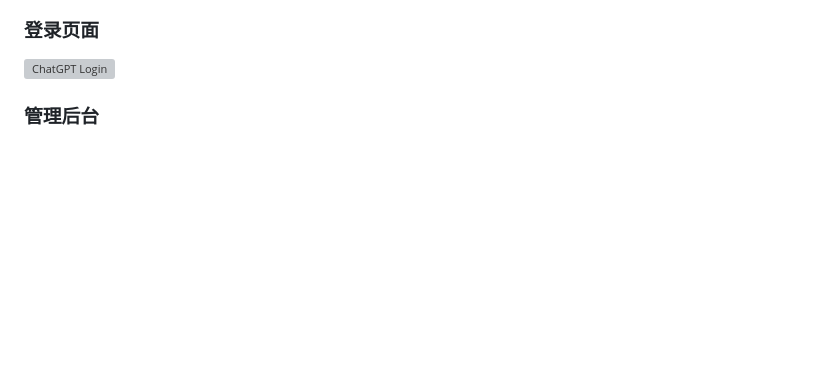
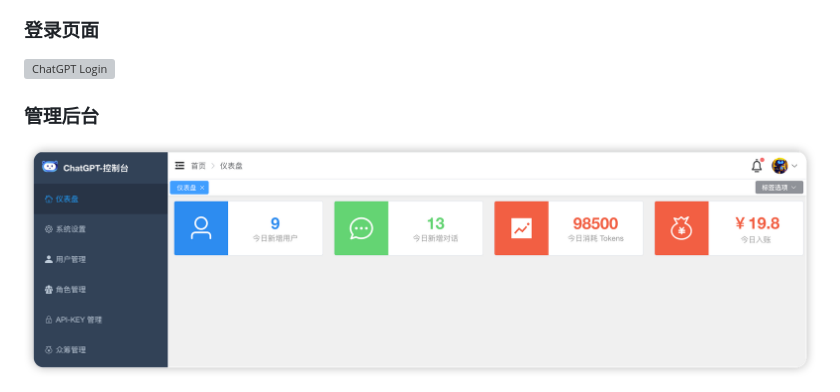
Before and after one commit to yangjian102621/geekai, a Markdown page: README.md, the part around one of its changes. Rendered like a GitHub page; pictures changed too: docs/imgs/admin_dashboard.png (added); blank space fills up the shorter version; grey boxes are pictures that could not be loaded.

Commit message:
docs: add dashboard image

```diff
--- a/README.md
+++ b/README.md
@@ -29,6 +29,8 @@
 ![ChatGPT Login](docs/imgs/login.png)
 
 ### 管理后台
+
+![ChatGPT admin](docs/imgs/admin_dashboard.png)
 
 ![ChatGPT admin](docs/imgs/admin_config.png)
 
```
Also changed, not shown: other parts of README.md (+2 -1 lines), 4 other files.
